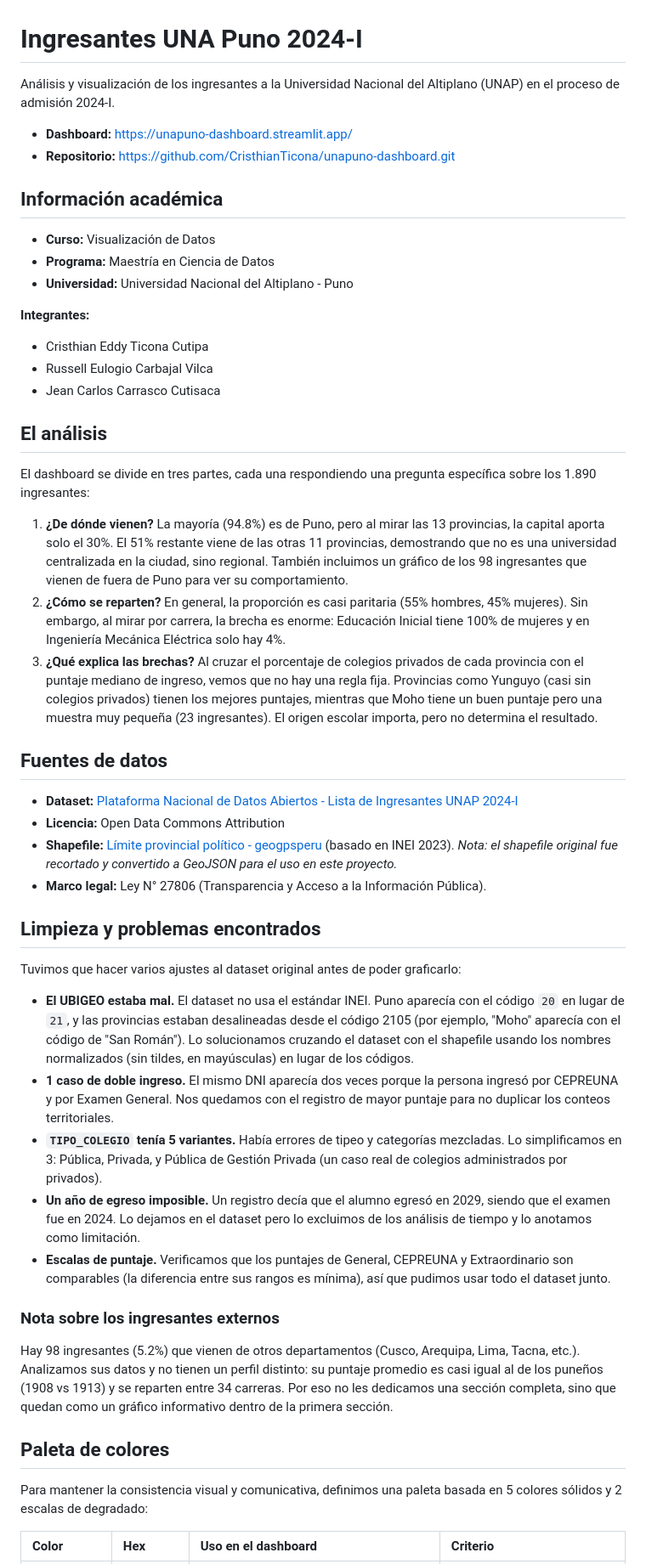
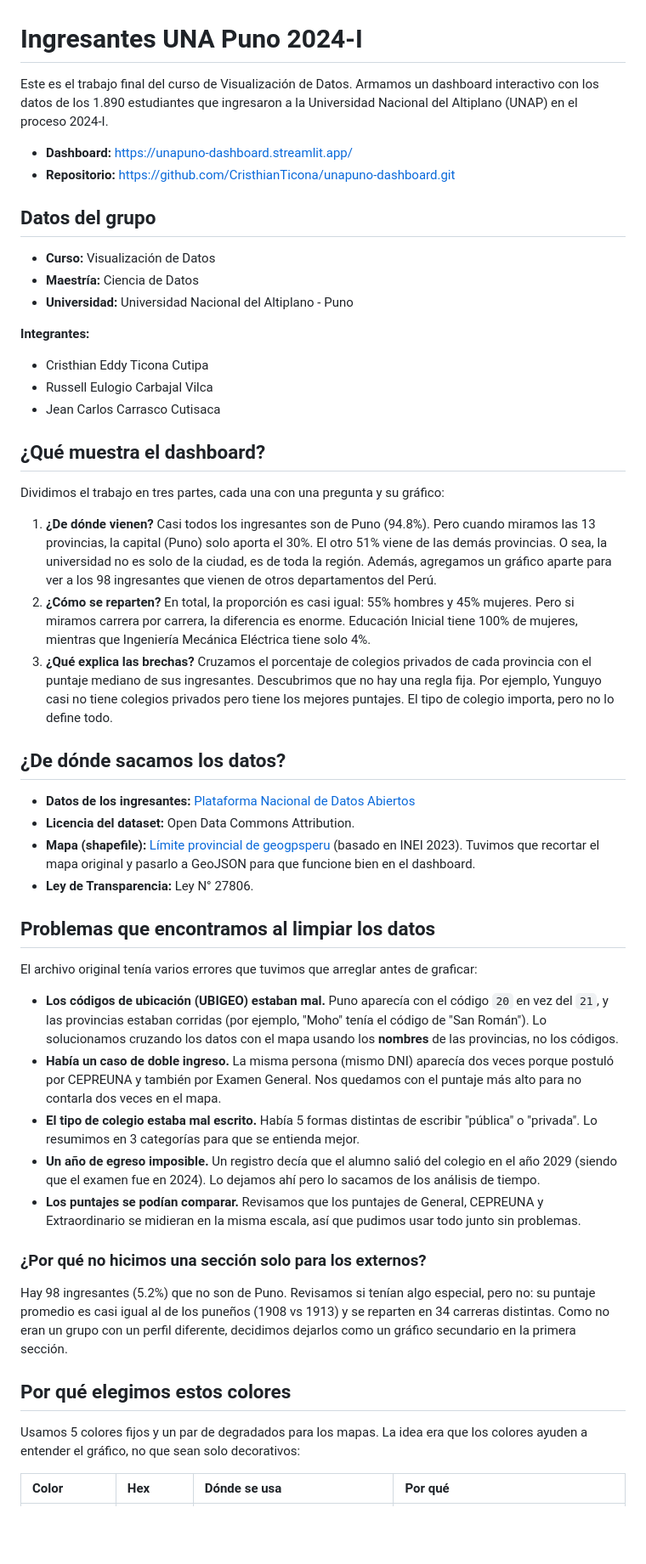
Before and after one commit to CristhianTicona/unapuno-dashboard, a Markdown page: README.md, the part around one of its changes. Shown at 85% size. GitHub-like rendering; blank space fills up the shorter version.

```diff
--- a/README.md
+++ b/README.md
@@ -1,14 +1,14 @@
 # Ingresantes UNA Puno 2024-I
 
-Análisis y visualización de los ingresantes a la Universidad Nacional del Altiplano (UNAP) en el proceso de admisión 2024-I.
+Este es el trabajo final del curso de Visualización de Datos. Armamos un dashboard interactivo con los datos de los 1.890 estudiantes que ingresaron a la Universidad Nacional del Altiplano (UNAP) en el proceso 2024-I.
 
 - **Dashboard:** [https://unapuno-dashboard.streamlit.app/](https://unapuno-dashboard.streamlit.app/)
 - **Repositorio:** [https://github.com/CristhianTicona/unapuno-dashboard.git](https://github.com/CristhianTicona/unapuno-dashboard.git)
 
-## Información académica
+## Datos del grupo
 
 - **Curso:** Visualización de Datos
-- **Programa:** Maestría en Ciencia de Datos
+- **Maestría:** Ciencia de Datos
 - **Universidad:** Universidad Nacional del Altiplano - Puno
 
 **Integrantes:**
@@ -16,38 +16,38 @@ Análisis y visualización de los ingresantes a la Universidad Nacional del Alti
 - Russell Eulogio Carbajal Vilca
 - Jean Carlos Carrasco Cutisaca
 
-## El análisis
+## ¿Qué muestra el dashboard?
 
-El dashboard se divide en tres partes, cada una respondiendo una pregunta específica sobre los 1.890 ingresantes:
+Dividimos el trabajo en tres partes, cada una con una pregunta y su gráfico:
 
-1. **¿De dónde vienen?** La mayoría (94.8%) es de Puno, pero al mirar las 13 provincias, la capital aporta solo el 30%. El 51% restante viene de las otras 11 provincias, demostrando que no es una universidad centralizada en la ciudad, sino regional. También incluimos un gráfico de los 98 ingresantes que vienen de fuera de Puno para ver su comportamiento.
-2. **¿Cómo se reparten?** En general, la proporción es casi paritaria (55% hombres, 45% mujeres). Sin embargo, al mirar por carrera, la brecha es enorme: Educación Inicial tiene 100% de mujeres y en Ingeniería Mecánica Eléctrica solo hay 4%.
-3. **¿Qué explica las brechas?** Al cruzar el porcentaje de colegios privados de cada provincia con el puntaje mediano de ingreso, vemos que no hay una regla fija. Provincias como Yunguyo (casi sin colegios privados) tienen los mejores puntajes, mientras que Moho tiene un buen puntaje pero una muestra muy pequeña (23 ingresantes). El origen escolar importa, pero no determina el resultado.
+1. **¿De dónde vienen?** Casi todos los ingresantes son de Puno (94.8%). Pero cuando miramos las 13 provincias, la capital (Puno) solo aporta el 30%. El otro 51% viene de las demás provincias. O sea, la universidad no es solo de la ciudad, es de toda la región. Además, agregamos un gráfico aparte para ver a los 98 ingresantes que vienen de otros departamentos del Perú.
+2. **¿Cómo se reparten?** En total, la proporción es casi igual: 55% hombres y 45% mujeres. Pero si miramos carrera por carrera, la diferencia es enorme. Educación Inicial tiene 100% de mujeres, mientras que Ingeniería Mecánica Eléctrica tiene solo 4%.
+3. **¿Qué explica las brechas?** Cruzamos el porcentaje de colegios privados de cada provincia con el puntaje mediano de sus ingresantes. Descubrimos que no hay una regla fija. Por ejemplo, Yunguyo casi no tiene colegios privados pero tiene los mejores puntajes. El tipo de colegio importa, pero no lo define todo.
 
-## Fuentes de datos
+## ¿De dónde sacamos los datos?
 
-- **Dataset:** [Plataforma Nacional de Datos Abiertos - Lista de Ingresantes UNAP 2024-I](https://www.datosabiertos.gob.pe/dataset/lista-de-ingresantes-durante-el-a%C3%B1o-2024-i-la-universidad-nacional-del-altiplano-una-puno)
-- **Licencia:** Open Data Commons Attribution
-- **Shapefile:** [Límite provincial político - geogpsperu](https://www.geogpsperu.com/2019/08/limite-provincial-politico-shapefile.html) (basado en INEI 2023). *Nota: el shapefile original fue recortado y convertido a GeoJSON para el uso en este proyecto.*
-- **Marco legal:** Ley N° 27806 (Transparencia y Acceso a la Información Pública).
+- **Datos de los ingresantes:** [Plataforma Nacional de Datos Abiertos](https://www.datosabiertos.gob.pe/dataset/lista-de-ingresantes-durante-el-a%C3%B1o-2024-i-la-universidad-nacional-del-altiplano-una-puno)
+- **Licencia del dataset:** Open Data Commons Attribution.
+- **Mapa (shapefile):** [Límite provincial de geogpsperu](https://www.geogpsperu.com/2019/08/limite-provincial-politico-shapefile.html) (basado en INEI 2023). Tuvimos que recortar el mapa original y pasarlo a GeoJSON para que funcione bien en el dashboard.
+- **Ley de Transparencia:** Ley N° 27806.
 
-## Limpieza y problemas encontrados
+## Problemas que encontramos al limpiar los datos
 
-Tuvimos que hacer varios ajustes al dataset original antes de poder graficarlo:
+El archivo original tenía varios errores que tuvimos que arreglar antes de graficar:
 
-- **El UBIGEO estaba mal.** El dataset no usa el estándar INEI. Puno aparecía con el código `20` en lugar de `21`, y las provincias estaban desalineadas desde el código 2105 (por ejemplo, "Moho" aparecía con el código de "San Román"). Lo solucionamos cruzando el dataset con el shapefile usando los nombres normalizados (sin tildes, en mayúsculas) en lugar de los códigos.
-- **1 caso de doble ingreso.** El mismo DNI aparecía dos veces porque la persona ingresó por CEPREUNA y por Examen General. Nos quedamos con el registro de mayor puntaje para no duplicar los conteos territoriales.
-- **`TIPO_COLEGIO` tenía 5 variantes.** Había errores de tipeo y categorías mezcladas. Lo simplificamos en 3: Pública, Privada, y Pública de Gestión Privada (un caso real de colegios administrados por privados).
-- **Un año de egreso imposible.** Un registro decía que el alumno egresó en 2029, siendo que el examen fue en 2024. Lo dejamos en el dataset pero lo excluimos de los análisis de tiempo y lo anotamos como limitación.
-- **Escalas de puntaje.** Verificamos que los puntajes de General, CEPREUNA y Extraordinario son comparables (la diferencia entre sus rangos es mínima), así que pudimos usar todo el dataset junto.
+- **Los códigos de ubicación (UBIGEO) estaban mal.** Puno aparecía con el código `20` en vez del `21`, y las provincias estaban corridas (por ejemplo, "Moho" tenía el código de "San Román"). Lo solucionamos cruzando los datos con el mapa usando los **nombres** de las provincias, no los códigos.
+- **Había un caso de doble ingreso.** La misma persona (mismo DNI) aparecía dos veces porque postuló por CEPREUNA y también por Examen General. Nos quedamos con el puntaje más alto para no contarla dos veces en el mapa.
+- **El tipo de colegio estaba mal escrito.** Había 5 formas distintas de escribir "pública" o "privada". Lo resumimos en 3 categorías para que se entienda mejor.
+- **Un año de egreso imposible.** Un registro decía que el alumno salió del colegio en el año 2029 (siendo que el examen fue en 2024). Lo dejamos ahí pero lo sacamos de los análisis de tiempo.
+- **Los puntajes se podían comparar.** Revisamos que los puntajes de General, CEPREUNA y Extraordinario se midieran en la misma escala, así que pudimos usar todo junto sin problemas.
 
-### Nota sobre los ingresantes externos
+### ¿Por qué no hicimos una sección solo para los externos?
 
-Hay 98 ingresantes (5.2%) que vienen de otros departamentos (Cusco, Arequipa, Lima, Tacna, etc.). Analizamos sus datos y no tienen un perfil distinto: su puntaje promedio es casi igual al de los puneños (1908 vs 1913) y se reparten entre 34 carreras. Por eso no les dedicamos una sección completa, sino que quedan como un gráfico informativo dentro de la primera sección.
+Hay 98 ingresantes (5.2%) que no son de Puno. Revisamos si tenían algo especial, pero no: su puntaje promedio es casi igual al de los puneños (1908 vs 1913) y se reparten en 34 carreras distintas. Como no eran un grupo con un perfil diferente, decidimos dejarlos como un gráfico secundario en la primera sección.
 
-## Paleta de colores
+## Por qué elegimos estos colores
 
-Para mantener la consistencia visual y comunicativa, definimos una paleta basada en 5 colores sólidos y 2 escalas de degradado:
+Usamos 5 colores fijos y un par de degradados para los mapas. La idea era que los colores ayuden a entender el gráfico, no que sean solo decorativos:
 
-| Color | Hex | Uso en el dashboard | Criterio |
+| Color | Hex | Dónde se usa | Por qué |
 | :--- | :--- | :--- | :--- |
```
Also changed, not shown: other parts of README.md (+10 -13 lines).
